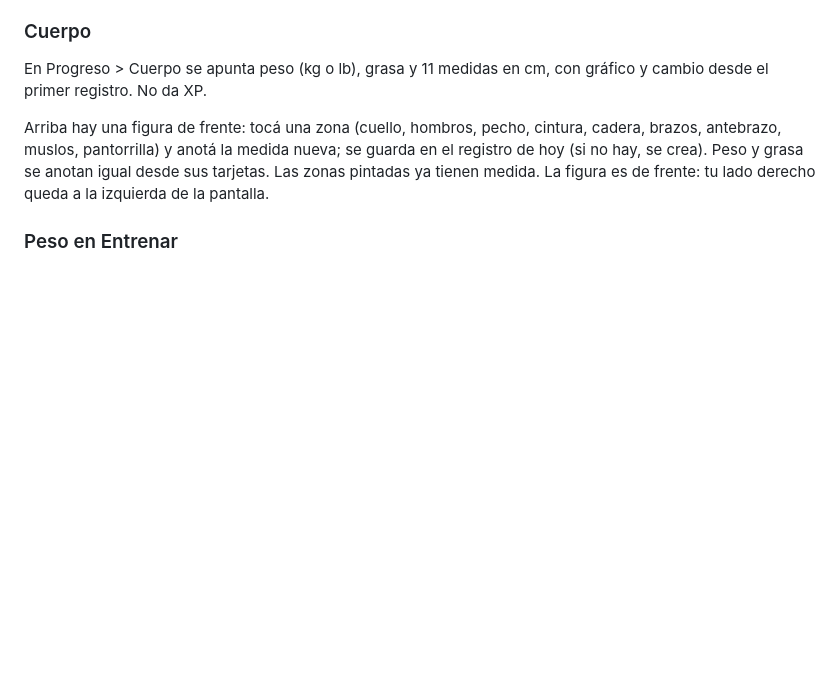
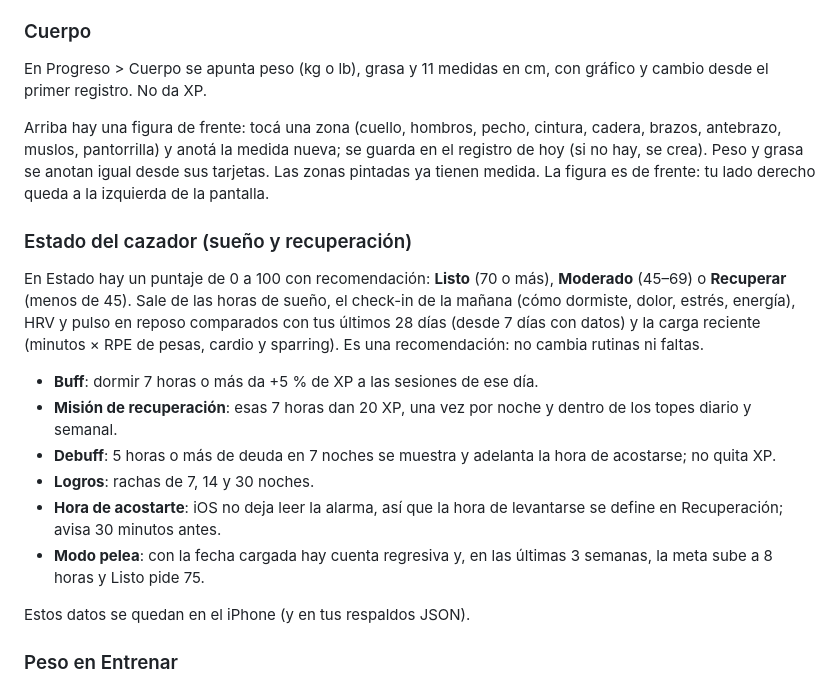
Before and after one commit to Machillo/Gym-App, a Markdown page: README.md, the part around the change. Rendered like a GitHub page; blank space fills up the shorter version.

Commit message:
docs: describe hunter state and recovery rules
Co-Authored-By: Claude Opus 5.5 <noreply@anthropic.com>

```diff
--- a/README.md
+++ b/README.md
@@ -135,6 +135,19 @@ En Progreso > Cuerpo se apunta peso (kg o lb), grasa y 11 medidas en cm, con gr
 
 Arriba hay una figura de frente: tocá una zona (cuello, hombros, pecho, cintura, cadera, brazos, antebrazo, muslos, pantorrilla) y anotá la medida nueva; se guarda en el registro de hoy (si no hay, se crea). Peso y grasa se anotan igual desde sus tarjetas. Las zonas pintadas ya tienen medida. La figura es de frente: tu lado derecho queda a la izquierda de la pantalla.
 
+### Estado del cazador (sueño y recuperación)
+
+En Estado hay un puntaje de 0 a 100 con recomendación: **Listo** (70 o más), **Moderado** (45–69) o **Recuperar** (menos de 45). Sale de las horas de sueño, el check-in de la mañana (cómo dormiste, dolor, estrés, energía), HRV y pulso en reposo comparados con tus últimos 28 días (desde 7 días con datos) y la carga reciente (minutos × RPE de pesas, cardio y sparring). Es una recomendación: no cambia rutinas ni faltas.
+
+- **Buff**: dormir 7 horas o más da +5 % de XP a las sesiones de ese día.
+- **Misión de recuperación**: esas 7 horas dan 20 XP, una vez por noche y dentro de los topes diario y semanal.
+- **Debuff**: 5 horas o más de deuda en 7 noches se muestra y adelanta la hora de acostarse; no quita XP.
+- **Logros**: rachas de 7, 14 y 30 noches.
+- **Hora de acostarte**: iOS no deja leer la alarma, así que la hora de levantarse se define en Recuperación; avisa 30 minutos antes.
+- **Modo pelea**: con la fecha cargada hay cuenta regresiva y, en las últimas 3 semanas, la meta sube a 8 horas y Listo pide 75.
+
+Estos datos se quedan en el iPhone (y en tus respaldos JSON).
+
 ### Peso en Entrenar
 
 Arriba de Entrenar está el peso corporal: el último, hace cuánto, el cambio contra el anterior y la tendencia de los últimos 10. *Actualizar peso* lo anota al toque. Al registrar una sesión (no al corregirla) hay un campo opcional *Peso al terminar*; si lo llenás, queda como tu peso de hoy.
```
